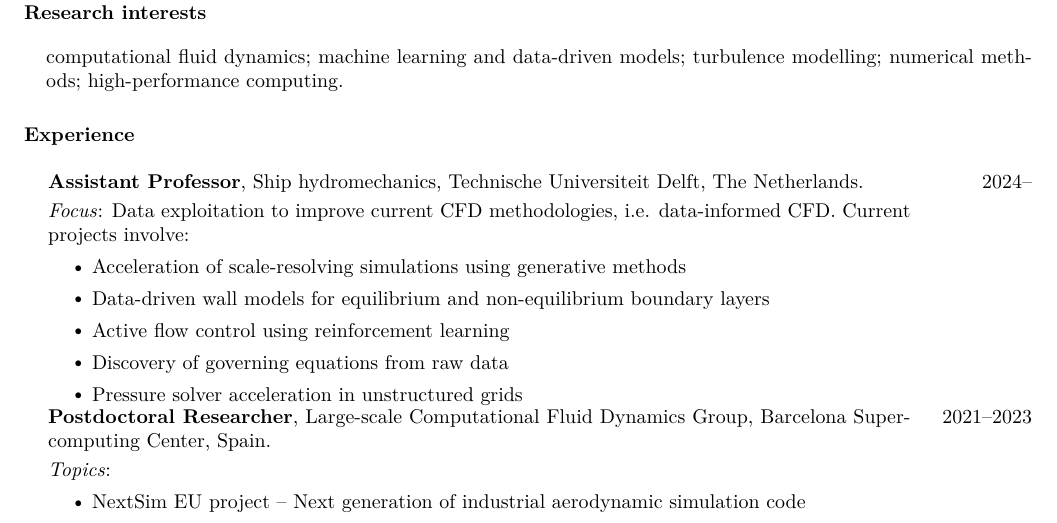
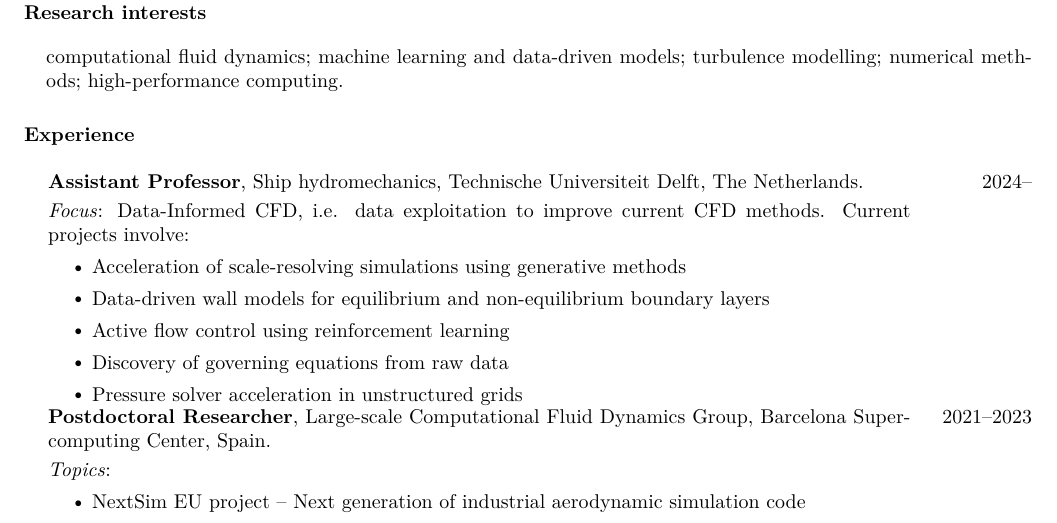
Before and after one commit to b-fg/CV.tex, a LaTeX CV (main.tex): part of page 1 of 4, cut so that both start at the same text. Compiled offline with pdfLaTeX.

```diff
--- a/main.tex
+++ b/main.tex
@@ -91,7 +91,7 @@
 \begin{p1}
 \begin{tabular}{p{\dimexpr 0.89\linewidth-2\tabcolsep} >{\raggedleft\arraybackslash}p{\dimexpr 0.11\linewidth-\tabcolsep}}
 	\textbf{Assistant Professor}, Ship hydromechanics, Technische Universiteit Delft, The Netherlands. & 2024--\\
-	\textit{Focus}: Data exploitation to improve current CFD methodologies, i.e. data-informed CFD. Current projects involve:
+	\textit{Focus}: Data-Informed CFD, i.e. data exploitation to improve current CFD methods. Current projects involve:
 	\begin{itemize}
 		\item Acceleration of scale-resolving simulations using generative methods
 		\item Data-driven wall models for equilibrium and non-equilibrium boundary layers
```
